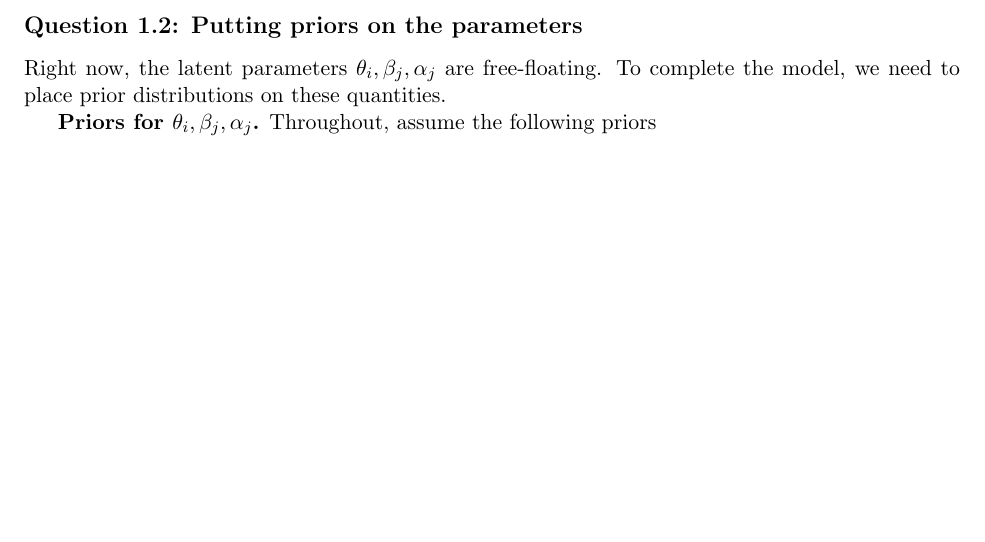
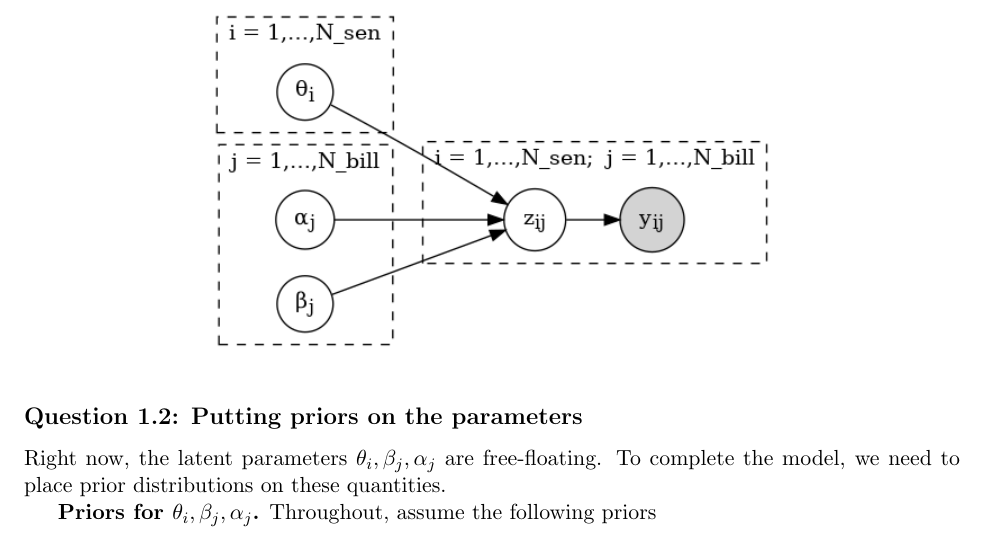
Before and after one commit to dhardestylewis/probml_assgn2, a LaTeX document (Hwk2-dl3645.tex): part of page 6 of 13, cut so that both start at the same text, the shorter picture padded with empty space. Compiled offline with pdfLaTeX.

Commit message:
Add graphical model plate diagram to Problem 1.1d

```diff
--- a/Hwk2-dl3645.tex
+++ b/Hwk2-dl3645.tex
@@ -2,6 +2,7 @@
 \usepackage{amsmath,amssymb,amsthm}
 \usepackage{geometry}
 \usepackage{enumitem}
+\usepackage{graphicx}
 \geometry{margin=1in}
 
 \begin{document}
@@ -221,6 +222,11 @@ p(\{y_{ij}\}_{(i,j)\in O} \mid \{\theta_i\}, \{\alpha_j, \beta_j\}) = \prod_{(i,
 \]
 
 \item \textbf{Sketch:} Sketch the graphical model using plate notation.
+
+\begin{figure}[h]
+\centering
+\includegraphics[width=0.6\textwidth]{ideal_point_plate_fixed.png}
+\end{figure}
 
 \item \textbf{Sketch:} Draw a 1D lineshowing senators at positions $\theta_i$, bills at positions $\beta_j$, and explain the threshold rule with a simple picture.
 
```
Also changed, not shown: ideal_point_plate_fixed.png (added).
